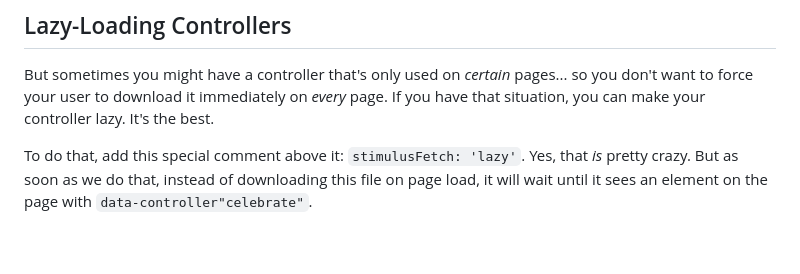
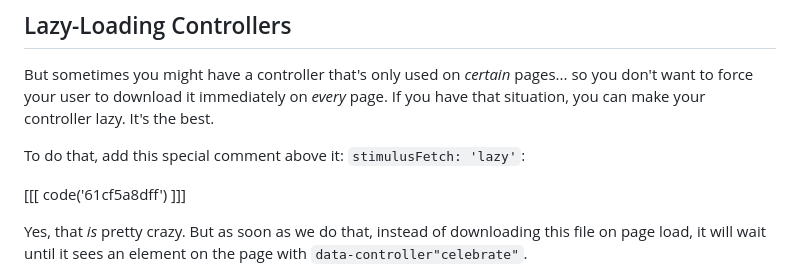
Before and after one commit to SymfonyCasts/30-days-last, a Markdown page: sfcasts/stimulus.md, the part around one of its changes. GitHub-like rendering; blank space fills up the shorter version.

```diff
--- a/sfcasts/stimulus.md
+++ b/sfcasts/stimulus.md
@@ -93,7 +116,10 @@ But sometimes you might have a controller that's only used on *certain* pages...
 so you don't want to force your user to download it immediately on *every* page.
 If you have that situation, you can make your controller lazy. It's the best.
 
-To do that, add this special comment above it: `stimulusFetch: 'lazy'`.
+To do that, add this special comment above it: `stimulusFetch: 'lazy'`:
+
+[[[ code('61cf5a8dff') ]]]
+
 Yes, that *is* pretty crazy. But as soon as we do that, instead of downloading this
 file on page load, it will wait until it sees an element on the page with
 `data-controller"celebrate"`.
```
Also changed, not shown: other parts of sfcasts/stimulus.md (+40 -17 lines).
